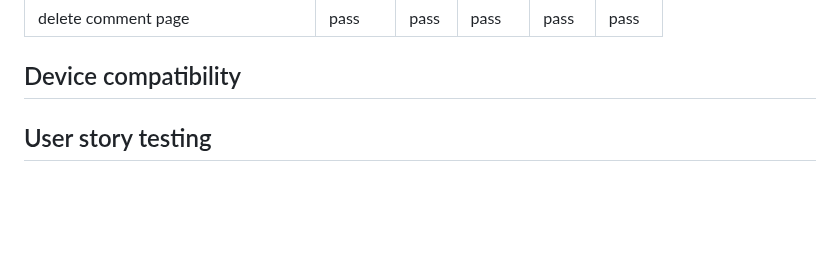
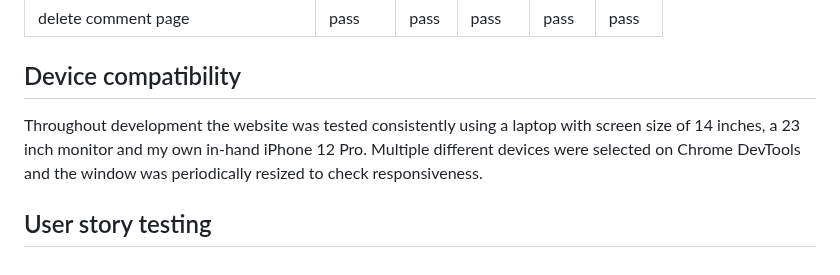
Before and after one commit to KSDunne/statement_beauty, a Markdown page: TESTING.md, the part around the change. Rendered like a GitHub page; blank space fills up the shorter version.

Commit message:
Add a note on device compatibility

```diff
--- a/TESTING.md
+++ b/TESTING.md
@@ -313,4 +313,6 @@ Intended responsiveness was tested on a monitor using different browsers while c
 
 ## Device compatibility
 
+Throughout development the website was tested consistently using a laptop with screen size of 14 inches, a 23 inch monitor and my own in-hand iPhone 12 Pro. Multiple different devices were selected on Chrome DevTools and the window was periodically resized to check responsiveness.
+
 ## User story testing
```
